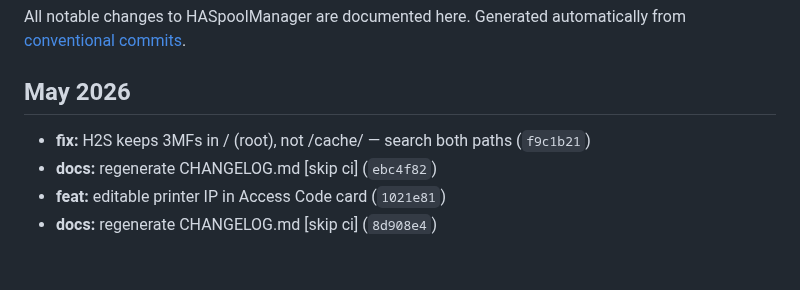
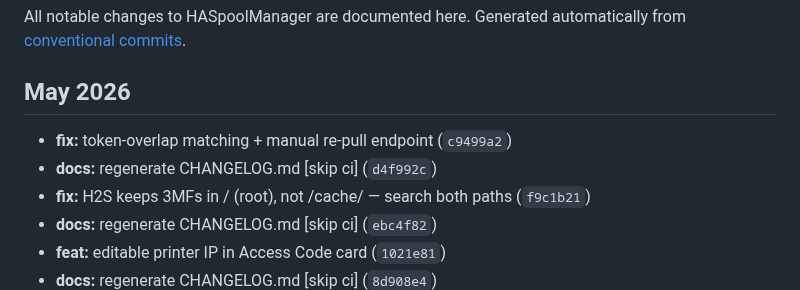
Before and after one commit to kbarthei/HASpoolManager, a Markdown page: CHANGELOG.md, the part around the change. GitHub-like rendering; blank space fills up the shorter version.

Commit message:
docs: regenerate CHANGELOG.md [skip ci]

```diff
--- a/CHANGELOG.md
+++ b/CHANGELOG.md
@@ -6,6 +6,8 @@ Generated automatically from [conventional commits](https://www.conventionalcomm
 
 ## May 2026
 
+- **fix:** token-overlap matching + manual re-pull endpoint (`c9499a2`)
+- **docs:** regenerate CHANGELOG.md [skip ci] (`d4f992c`)
 - **fix:** H2S keeps 3MFs in / (root), not /cache/ — search both paths (`f9c1b21`)
 - **docs:** regenerate CHANGELOG.md [skip ci] (`ebc4f82`)
 - **feat:** editable printer IP in Access Code card (`1021e81`)
```
